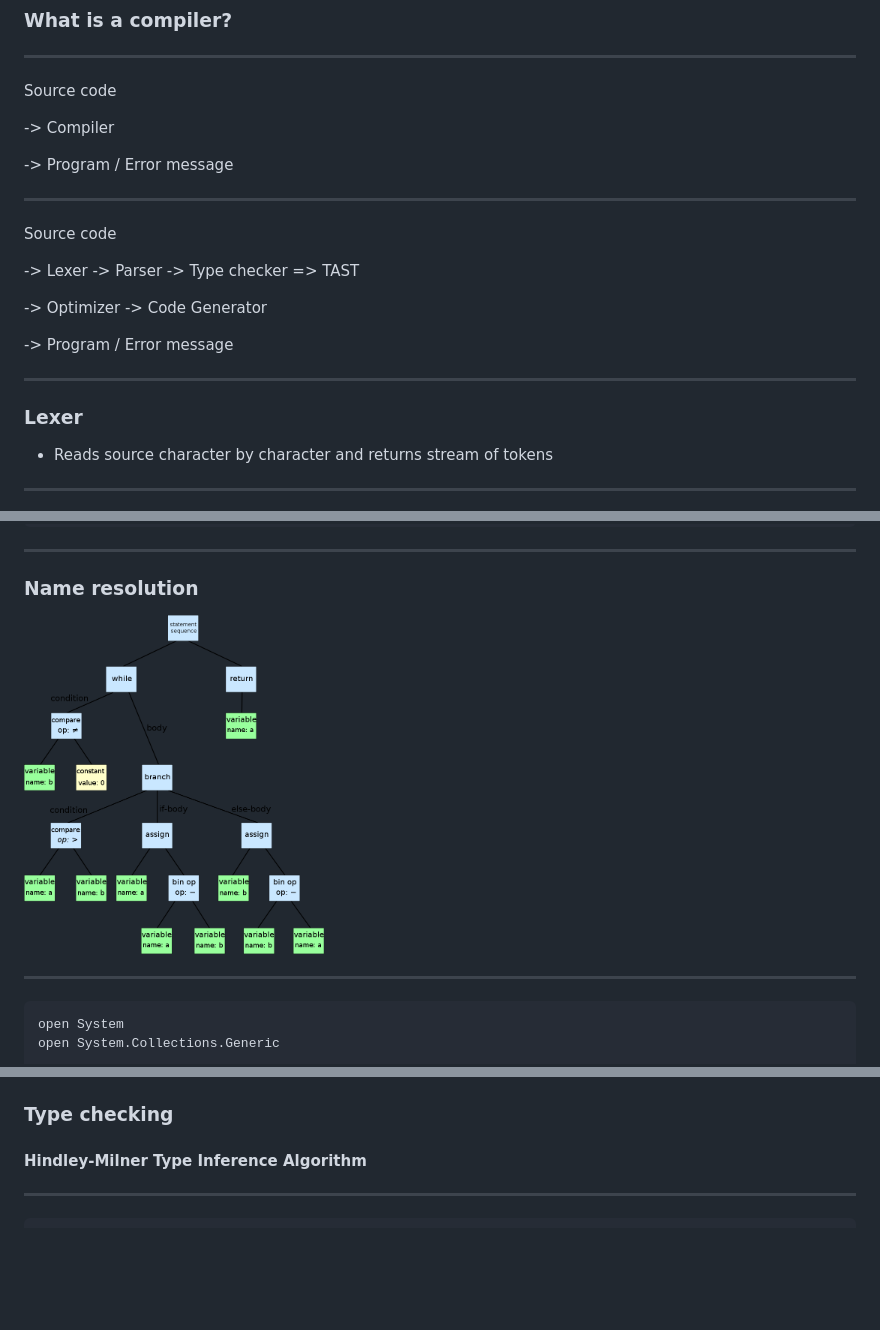
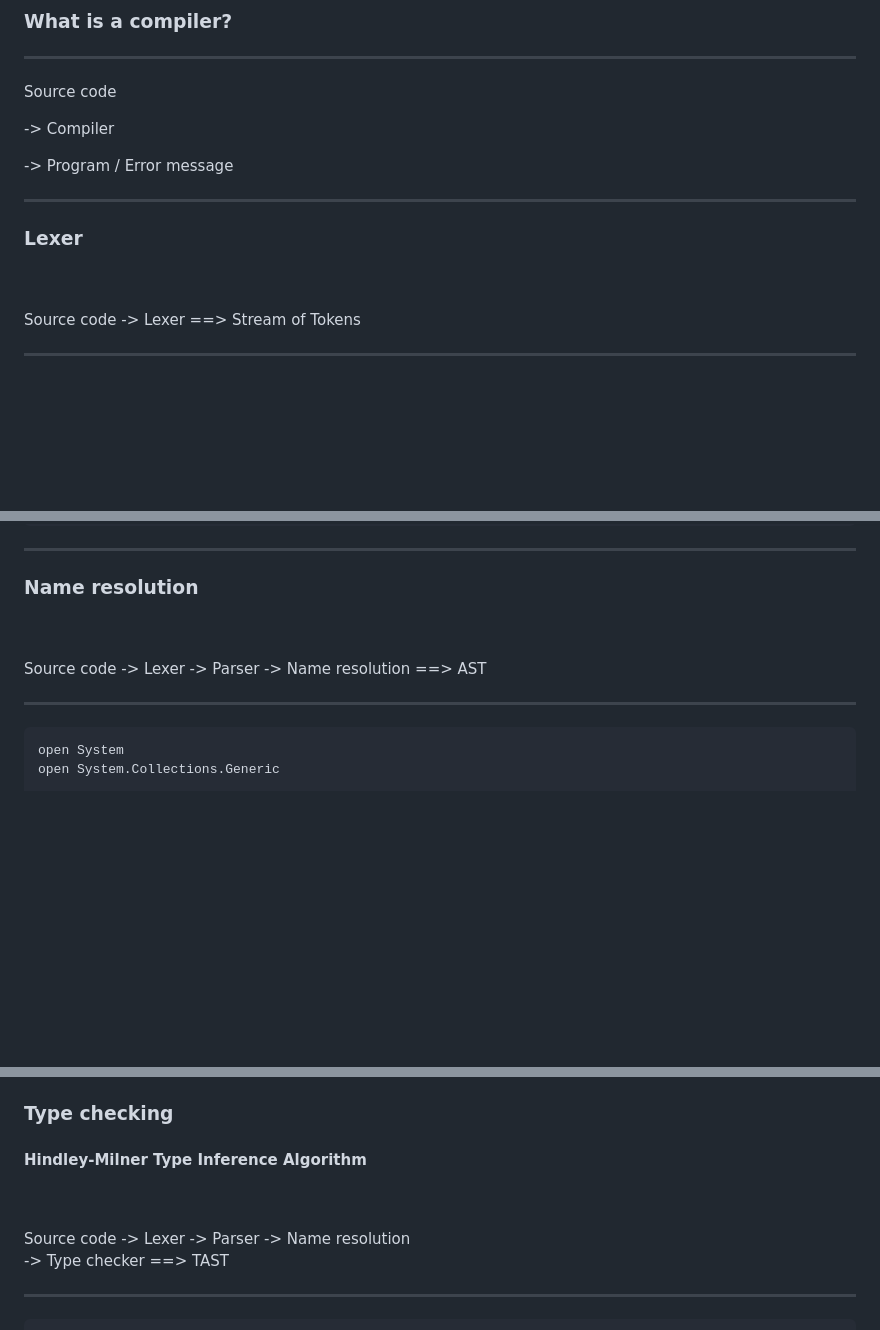
Before and after one commit to forki/CompilerIntro, a Markdown page: slides/index.md, 3 parts joined by grey strips. Drawn GitHub-style; blank space fills up the shorter version.

Commit message:
Moar slides

```diff
--- a/slides/index.md
+++ b/slides/index.md
@@ -31,21 +31,12 @@ Source code
 
 -> Program / Error message
 
----
-
-Source code
-
-   -> Lexer -> Parser -> Type checker => TAST
-
-   -> Optimizer -> Code Generator
-
--> Program / Error message
-
 ***
 
 ### Lexer
 
-* Reads source character by character and returns stream of tokens
+<br /><br />
+Source code -> Lexer  ==> Stream of Tokens
 
 ---
 
@@ -151,7 +146,9 @@ Source code
 ### Name resolution
 
 
-<img src="images/AST.svg.png" alt="AST from wikipedia" width=300 >
+<br /><br />
+Source code -> Lexer -> Parser -> Name resolution ==> AST
+
 
 ---
 
@@ -271,6 +268,10 @@ Source code
 ### Type checking
 #### Hindley-Milner Type Inference Algorithm
 
+<br /><br />
+Source code -> Lexer -> Parser -> Name resolution <br />
+-> Type checker ==> TAST
+
 ---
 
     type TcEnv =
```
Also changed, not shown: other parts of slides/index.md (+132 -1 lines), slides/images/FCS.png (added), slides/images/fable.png (added).
